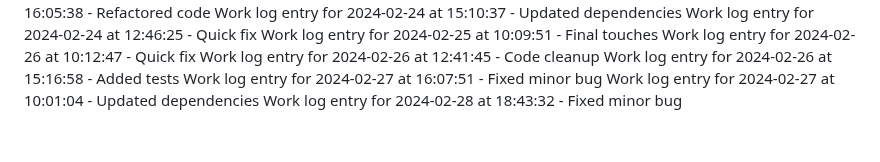
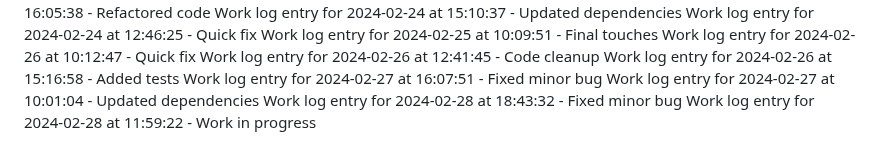
Before and after one commit to aremuumera/IP-Address-tracker, a Markdown page: work_log.md, the part around the change. GitHub-like rendering.

Commit message:
Work in progress

```diff
--- a/work_log.md
+++ b/work_log.md
@@ -3103,3 +3103,4 @@ Work log entry for 2024-02-26 at 15:16:58 - Added tests
 Work log entry for 2024-02-27 at 16:07:51 - Fixed minor bug
 Work log entry for 2024-02-27 at 10:01:04 - Updated dependencies
 Work log entry for 2024-02-28 at 18:43:32 - Fixed minor bug
+Work log entry for 2024-02-28 at 11:59:22 - Work in progress
```
